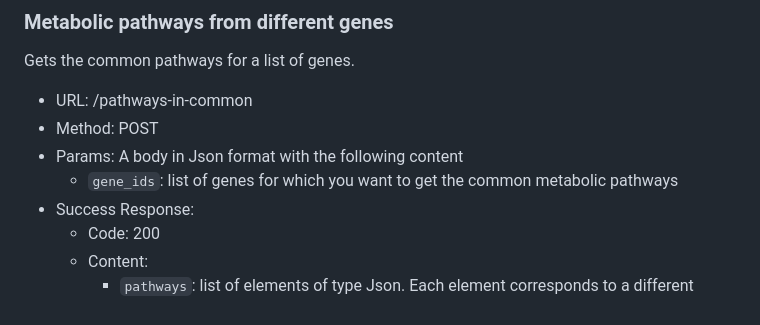
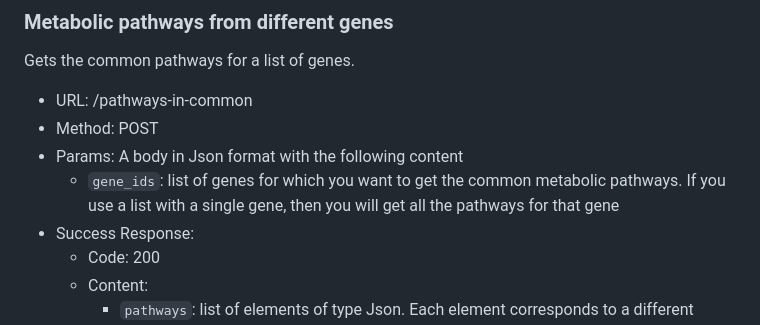
Before and after one commit to omics-datascience/BioAPI, a Markdown page: README.md, the part around the change. GitHub-like rendering.

Commit message:
pathways of genes documentation

```diff
--- a/README.md
+++ b/README.md
@@ -271,7 +271,7 @@ Gets the common pathways for a list of genes.
 - URL: /pathways-in-common
 - Method: POST
 - Params: A body in Json format with the following content
-    -  `gene_ids`: list of genes for which you want to get the common metabolic pathways
+    -  `gene_ids`: list of genes for which you want to get the common metabolic pathways. If you use a list with a single gene, then you will get all the pathways for that gene
 - Success Response:
     - Code: 200
     - Content:
```
